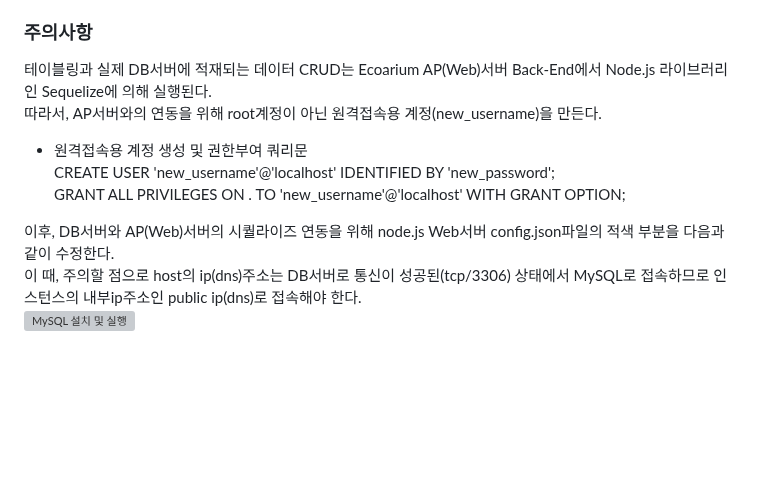
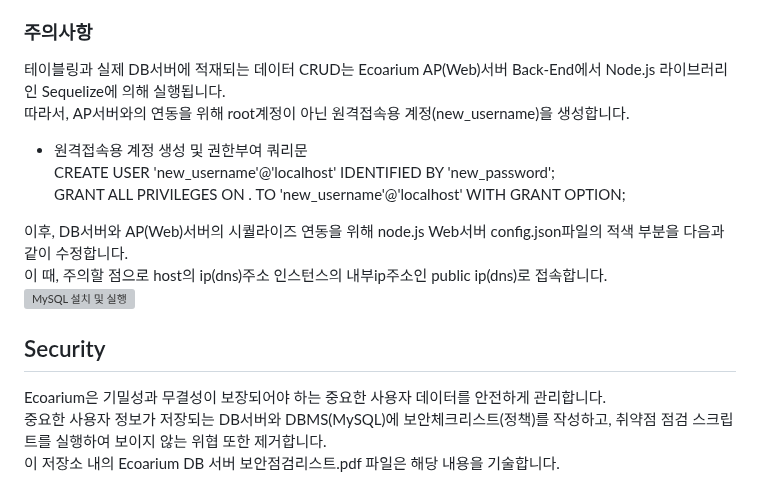
Before and after one commit to mixgolem/SKU-Ecoarium, a Markdown page: Network/README.md, the part around the change. GitHub-like rendering; blank space fills up the shorter version; grey boxes are pictures that could not be loaded.

```diff
--- a/Network/README.md
+++ b/Network/README.md
@@ -32,13 +32,18 @@ CREATE DATABASE IF NOT EXISTS ecoarium; <br>
 USE ecoarium; <br>
 
 ### 주의사항
-테이블링과 실제 DB서버에 적재되는 데이터 CRUD는 Ecoarium AP(Web)서버 Back-End에서 Node.js 라이브러리인 Sequelize에 의해 실행된다. <br>
-따라서, AP서버와의 연동을 위해 root계정이 아닌 원격접속용 계정(new_username)을 만든다. <br>
+테이블링과 실제 DB서버에 적재되는 데이터 CRUD는 Ecoarium AP(Web)서버 Back-End에서 Node.js 라이브러리인 Sequelize에 의해 실행됩니다. <br>
+따라서, AP서버와의 연동을 위해 root계정이 아닌 원격접속용 계정(new_username)을 생성합니다. <br>
 
 - 원격접속용 계정 생성 및 권한부여 쿼리문 <br>
 CREATE USER 'new_username'@'localhost' IDENTIFIED BY 'new_password'; <br>
 GRANT ALL PRIVILEGES ON *.* TO 'new_username'@'localhost' WITH GRANT OPTION; <br>
 
-이후, DB서버와 AP(Web)서버의 시퀄라이즈 연동을 위해 node.js Web서버 config.json파일의 적색 부분을 다음과 같이 수정한다. <br>
-이 때, 주의할 점으로 host의 ip(dns)주소는 DB서버로 통신이 성공된(tcp/3306) 상태에서 MySQL로 접속하므로 인스턴스의 내부ip주소인 public ip(dns)로 접속해야 한다.<br>
+이후, DB서버와 AP(Web)서버의 시퀄라이즈 연동을 위해 node.js Web서버 config.json파일의 적색 부분을 다음과 같이 수정합니다. <br>
+이 때, 주의할 점으로 host의 ip(dns)주소 인스턴스의 내부ip주소인 public ip(dns)로 접속합니다.<br>
   <img src="https://github.com/mixgolem/SKU-Ecoarium/assets/56341387/27e34ee6-301f-47ee-bca8-3d160c00a65e" alt="MySQL 설치 및 실행" style="width: 70%;"><br>
+
+## Security
+Ecoarium은 기밀성과 무결성이 보장되어야 하는 중요한 사용자 데이터를 안전하게 관리합니다. <br>
+중요한 사용자 정보가 저장되는 DB서버와 DBMS(MySQL)에 보안체크리스트(정책)를 작성하고, 취약점 점검 스크립트를 실행하여 보이지 않는 위협 또한 제거합니다. <br>
+이 저장소 내의 Ecoarium DB 서버 보안점검리스트.pdf 파일은 해당 내용을 기술합니다.
```
